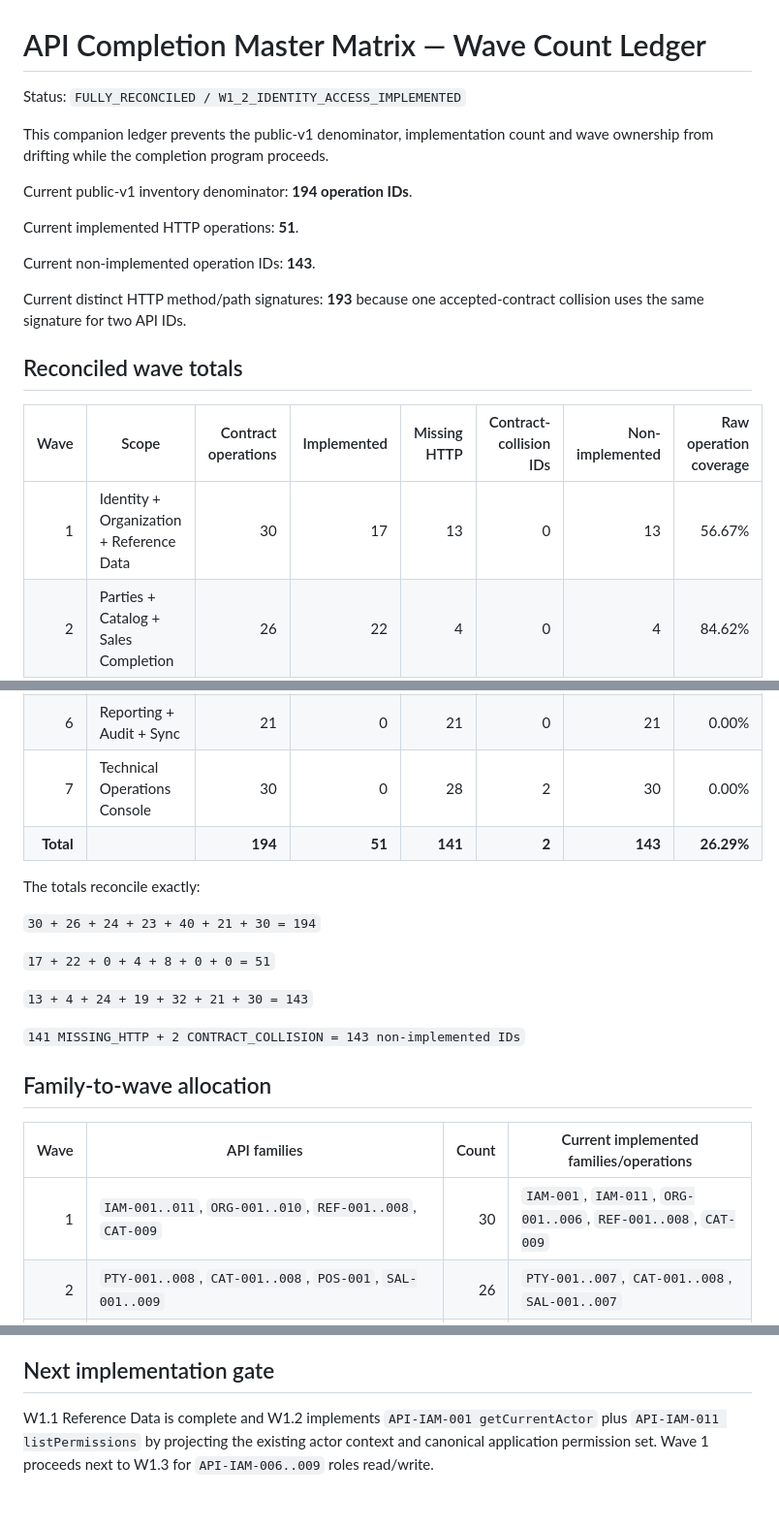
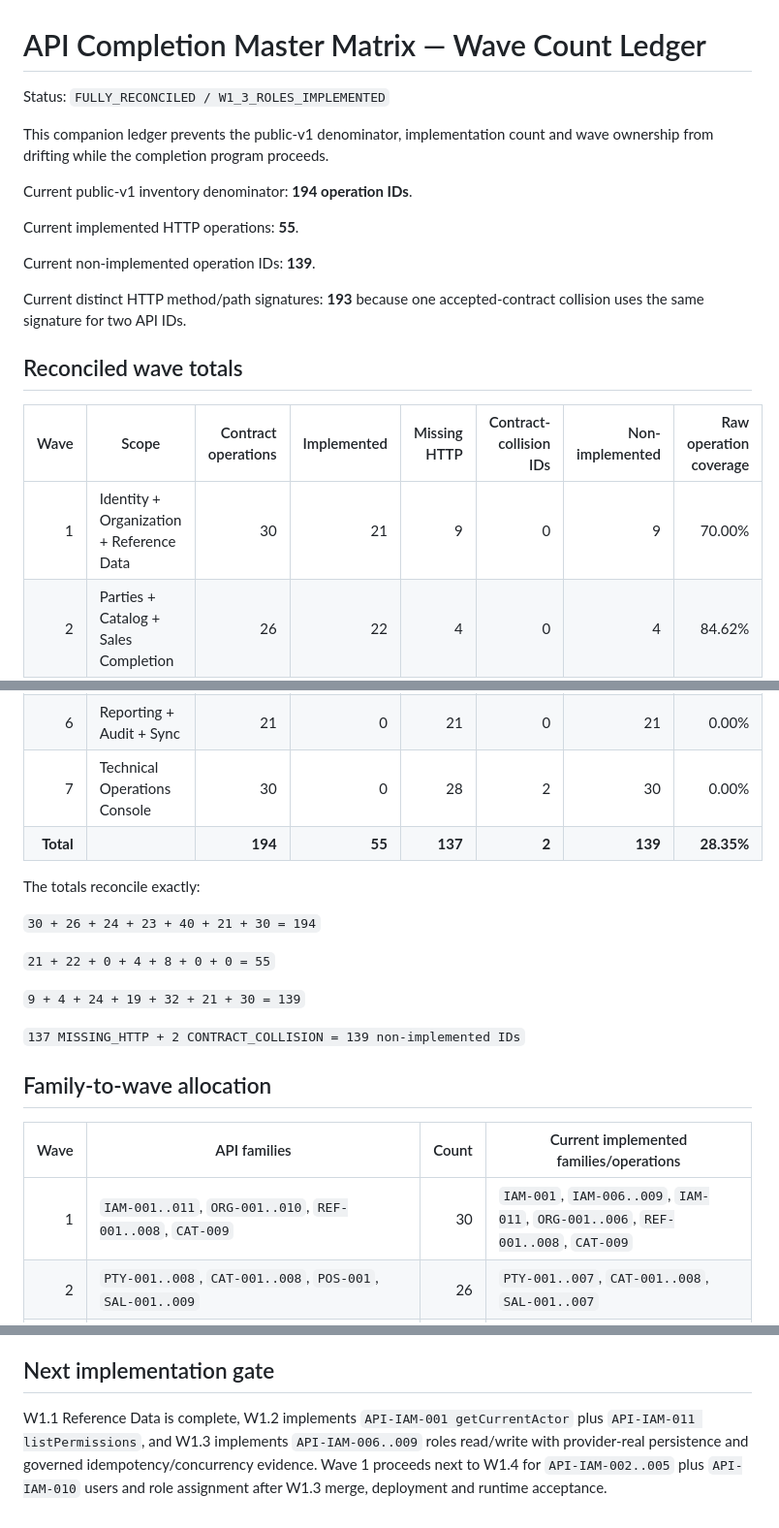
Before and after one commit to LuisHdezE/efactura, a Markdown page: documentation/API_COMPLETION_MASTER_MATRIX_WAVE_COUNTS.md, 3 parts joined by grey strips. Shown at 97% size. GitHub-like rendering.

Commit message:
docs(api): reconcile W1.3 completion counts

```diff
--- a/documentation/API_COMPLETION_MASTER_MATRIX_WAVE_COUNTS.md
+++ b/documentation/API_COMPLETION_MASTER_MATRIX_WAVE_COUNTS.md
@@ -1,14 +1,14 @@
 # API Completion Master Matrix — Wave Count Ledger
 
-Status: `FULLY_RECONCILED / W1_2_IDENTITY_ACCESS_IMPLEMENTED`
+Status: `FULLY_RECONCILED / W1_3_ROLES_IMPLEMENTED`
 
 This companion ledger prevents the public-v1 denominator, implementation count and wave ownership from drifting while the completion program proceeds.
 
 Current public-v1 inventory denominator: **194 operation IDs**.
 
-Current implemented HTTP operations: **51**.
+Current implemented HTTP operations: **55**.
 
-Current non-implemented operation IDs: **143**.
+Current non-implemented operation IDs: **139**.
 
 Current distinct HTTP method/path signatures: **193** because one accepted-contract collision uses the same signature for two API IDs.
 
@@ -16,30 +16,30 @@ Current distinct HTTP method/path signatures: **193** because one accepted-contr
 
 | Wave | Scope | Contract operations | Implemented | Missing HTTP | Contract-collision IDs | Non-implemented | Raw operation coverage |
 |---:|---|---:|---:|---:|---:|---:|---:|
-| 1 | Identity + Organization + Reference Data | 30 | 17 | 13 | 0 | 13 | 56.67% |
+| 1 | Identity + Organization + Reference Data | 30 | 21 | 9 | 0 | 9 | 70.00% |
 | 2 | Parties + Catalog + Sales Completion | 26 | 22 | 4 | 0 | 4 | 84.62% |
 | 3 | Payments + Cash + AR/AP | 24 | 0 | 24 | 0 | 24 | 0.00% |
 | 4 | Inventory + Transfers + Procurement + Receiving | 23 | 4 | 19 | 0 | 19 | 17.39% |
 | 5 | Fiscal Completion + CAE + CFE Lifecycle | 40 | 8 | 32 | 0 | 32 | 20.00% |
 | 6 | Reporting + Audit + Sync | 21 | 0 | 21 | 0 | 21 | 0.00% |
 | 7 | Technical Operations Console | 30 | 0 | 28 | 2 | 30 | 0.00% |
-| **Total** |  | **194** | **51** | **141** | **2** | **143** | **26.29%** |
+| **Total** |  | **194** | **55** | **137** | **2** | **139** | **28.35%** |
 
 The totals reconcile exactly:
 
 `30 + 26 + 24 + 23 + 40 + 21 + 30 = 194`
 
-`17 + 22 + 0 + 4 + 8 + 0 + 0 = 51`
+`21 + 22 + 0 + 4 + 8 + 0 + 0 = 55`
 
-`13 + 4 + 24 + 19 + 32 + 21 + 30 = 143`
+`9 + 4 + 24 + 19 + 32 + 21 + 30 = 139`
 
-`141 MISSING_HTTP + 2 CONTRACT_COLLISION = 143 non-implemented IDs`
+`137 MISSING_HTTP + 2 CONTRACT_COLLISION = 139 non-implemented IDs`
 
 ## Family-to-wave allocation
 
 | Wave | API families | Count | Current implemented families/operations |
 |---:|---|---:|---|
-| 1 | `IAM-001..011`, `ORG-001..010`, `REF-001..008`, `CAT-009` | 30 | `IAM-001`, `IAM-011`, `ORG-001..006`, `REF-001..008`, `CAT-009` |
+| 1 | `IAM-001..011`, `ORG-001..010`, `REF-001..008`, `CAT-009` | 30 | `IAM-001`, `IAM-006..009`, `IAM-011`, `ORG-001..006`, `REF-001..008`, `CAT-009` |
 | 2 | `PTY-001..008`, `CAT-001..008`, `POS-001`, `SAL-001..009` | 26 | `PTY-001..007`, `CAT-001..008`, `SAL-001..007` |
 | 3 | `PMT-001..003`, `AR-001..004`, `COL-001..003`, `AP-001..004`, `PAY-001..003`, `CSH-001..007` | 24 | none |
 | 4 | `INV-001..004`, `TRF-001..007`, `RPL-001..002`, `PRC-001..006`, `GRC-001..004` | 23 | `INV-001..004` |
@@ -75,4 +75,4 @@ Architecture tests require those seven shards to contain the exact 194 inventory
 
 ## Next implementation gate
 
-W1.1 Reference Data is complete and W1.2 implements `API-IAM-001 getCurrentActor` plus `API-IAM-011 listPermissions` by projecting the existing actor context and canonical application permission set. Wave 1 proceeds next to W1.3 for `API-IAM-006..009` roles read/write.
+W1.1 Reference Data is complete, W1.2 implements `API-IAM-001 getCurrentActor` plus `API-IAM-011 listPermissions`, and W1.3 implements `API-IAM-006..009` roles read/write with provider-real persistence and governed idempotency/concurrency evidence. Wave 1 proceeds next to W1.4 for `API-IAM-002..005` plus `API-IAM-010` users and role assignment after W1.3 merge, deployment and runtime acceptance.
```
